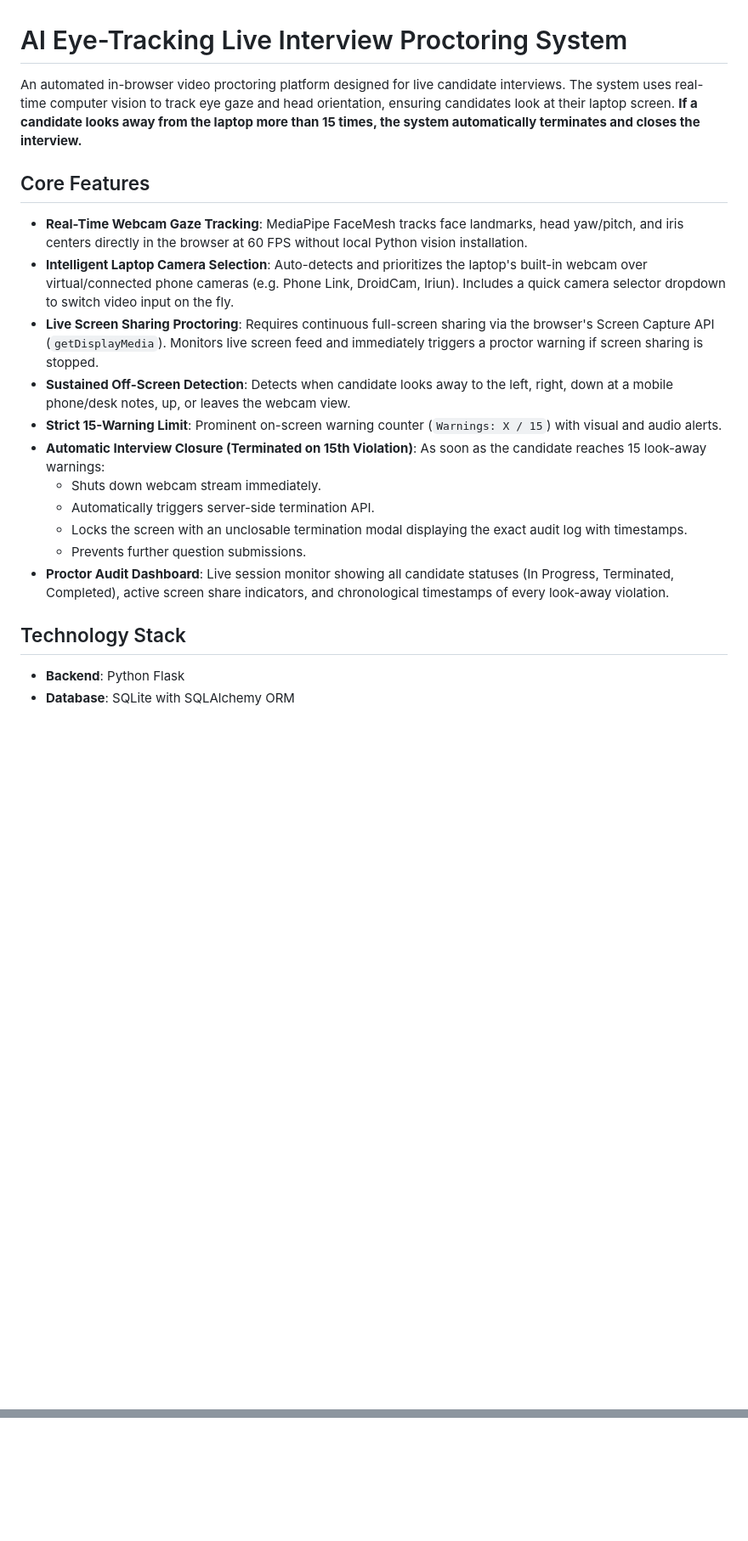
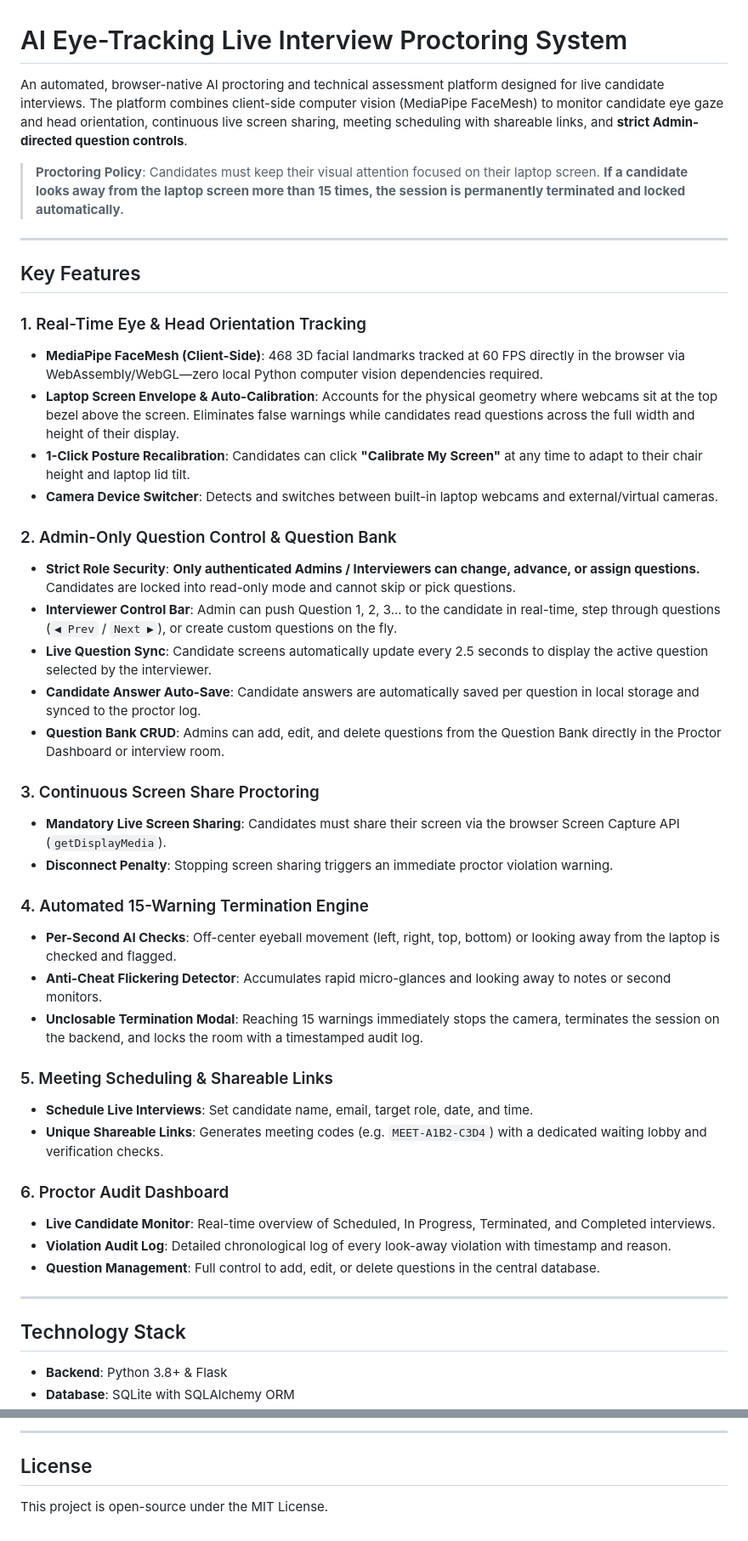
Before and after one commit to MMohanraj03/INTREVIEW-EYE-TRACKING, a Markdown page: README.md, 2 parts joined by grey strips. Shown at 85% size. GitHub-like rendering; blank space fills up the shorter version.

Commit message:
docs: comprehensive documentation for admin question controls, meeting scheduler, and anti-cheat calibration

```diff
--- a/README.md
+++ b/README.md
@@ -1,23 +1,47 @@
 # AI Eye-Tracking Live Interview Proctoring System
 
-An automated in-browser video proctoring platform designed for live candidate interviews. The system uses real-time computer vision to track eye gaze and head orientation, ensuring candidates look at their laptop screen. **If a candidate looks away from the laptop more than 15 times, the system automatically terminates and closes the interview.**
+An automated, browser-native AI proctoring and technical assessment platform designed for live candidate interviews. The platform combines client-side computer vision (MediaPipe FaceMesh) to monitor candidate eye gaze and head orientation, continuous live screen sharing, meeting scheduling with shareable links, and **strict Admin-directed question controls**.
 
-## Core Features
+> **Proctoring Policy**: Candidates must keep their visual attention focused on their laptop screen. **If a candidate looks away from the laptop screen more than 15 times, the session is permanently terminated and locked automatically.**
 
-- **Real-Time Webcam Gaze Tracking**: MediaPipe FaceMesh tracks face landmarks, head yaw/pitch, and iris centers directly in the browser at 60 FPS without local Python vision installation.
-- **Intelligent Laptop Camera Selection**: Auto-detects and prioritizes the laptop's built-in webcam over virtual/connected phone cameras (e.g. Phone Link, DroidCam, Iriun). Includes a quick camera selector dropdown to switch video input on the fly.
-- **Live Screen Sharing Proctoring**: Requires continuous full-screen sharing via the browser's Screen Capture API (`getDisplayMedia`). Monitors live screen feed and immediately triggers a proctor warning if screen sharing is stopped.
-- **Sustained Off-Screen Detection**: Detects when candidate looks away to the left, right, down at a mobile phone/desk notes, up, or leaves the webcam view.
-- **Strict 15-Warning Limit**: Prominent on-screen warning counter (`Warnings: X / 15`) with visual and audio alerts.
-- **Automatic Interview Closure (Terminated on 15th Violation)**: As soon as the candidate reaches 15 look-away warnings:
-  - Shuts down webcam stream immediately.
-  - Automatically triggers server-side termination API.
-  - Locks the screen with an unclosable termination modal displaying the exact audit log with timestamps.
-  - Prevents further question submissions.
-- **Proctor Audit Dashboard**: Live session monitor showing all candidate statuses (In Progress, Terminated, Completed), active screen share indicators, and chronological timestamps of every look-away violation.
+---
 
+## Key Features
+
+### 1. Real-Time Eye & Head Orientation Tracking
+- **MediaPipe FaceMesh (Client-Side)**: 468 3D facial landmarks tracked at 60 FPS directly in the browser via WebAssembly/WebGL—zero local Python computer vision dependencies required.
+- **Laptop Screen Envelope & Auto-Calibration**: Accounts for the physical geometry where webcams sit at the top bezel above the screen. Eliminates false warnings while candidates read questions across the full width and height of their display.
+- **1-Click Posture Recalibration**: Candidates can click **"Calibrate My Screen"** at any time to adapt to their chair height and laptop lid tilt.
+- **Camera Device Switcher**: Detects and switches between built-in laptop webcams and external/virtual cameras.
+
+### 2. Admin-Only Question Control & Question Bank
+- **Strict Role Security**: **Only authenticated Admins / Interviewers can change, advance, or assign questions.** Candidates are locked into read-only mode and cannot skip or pick questions.
+- **Interviewer Control Bar**: Admin can push Question 1, 2, 3... to the candidate in real-time, step through questions (`◀ Prev` / `Next ▶`), or create custom questions on the fly.
+- **Live Question Sync**: Candidate screens automatically update every 2.5 seconds to display the active question selected by the interviewer.
+- **Candidate Answer Auto-Save**: Candidate answers are automatically saved per question in local storage and synced to the proctor log.
+- **Question Bank CRUD**: Admins can add, edit, and delete questions from the Question Bank directly in the Proctor Dashboard or interview room.
+
+### 3. Continuous Screen Share Proctoring
+- **Mandatory Live Screen Sharing**: Candidates must share their screen via the browser Screen Capture API (`getDisplayMedia`).
+- **Disconnect Penalty**: Stopping screen sharing triggers an immediate proctor violation warning.
+
+### 4. Automated 15-Warning Termination Engine
+- **Per-Second AI Checks**: Off-center eyeball movement (left, right, top, bottom) or looking away from the laptop is checked and flagged.
+- **Anti-Cheat Flickering Detector**: Accumulates rapid micro-glances and looking away to notes or second monitors.
+- **Unclosable Termination Modal**: Reaching 15 warnings immediately stops the camera, terminates the session on the backend, and locks the room with a timestamped audit log.
+
+### 5. Meeting Scheduling & Shareable Links
+- **Schedule Live Interviews**: Set candidate name, email, target role, date, and time.
+- **Unique Shareable Links**: Generates meeting codes (e.g. `MEET-A1B2-C3D4`) with a dedicated waiting lobby and verification checks.
+
+### 6. Proctor Audit Dashboard
+- **Live Candidate Monitor**: Real-time overview of Scheduled, In Progress, Terminated, and Completed interviews.
+- **Violation Audit Log**: Detailed chronological log of every look-away violation with timestamp and reason.
+- **Question Management**: Full control to add, edit, or delete questions in the central database.
+
+---
 
 ## Technology Stack
 
-- **Backend**: Python Flask
+- **Backend**: Python 3.8+ & Flask
 - **Database**: SQLite with SQLAlchemy ORM
@@ -102,0 +130,5 @@ stroke/
+---
+
+## License
+
+This project is open-source under the MIT License.
```
Also changed, not shown: other parts of README.md (+75 -72 lines).
